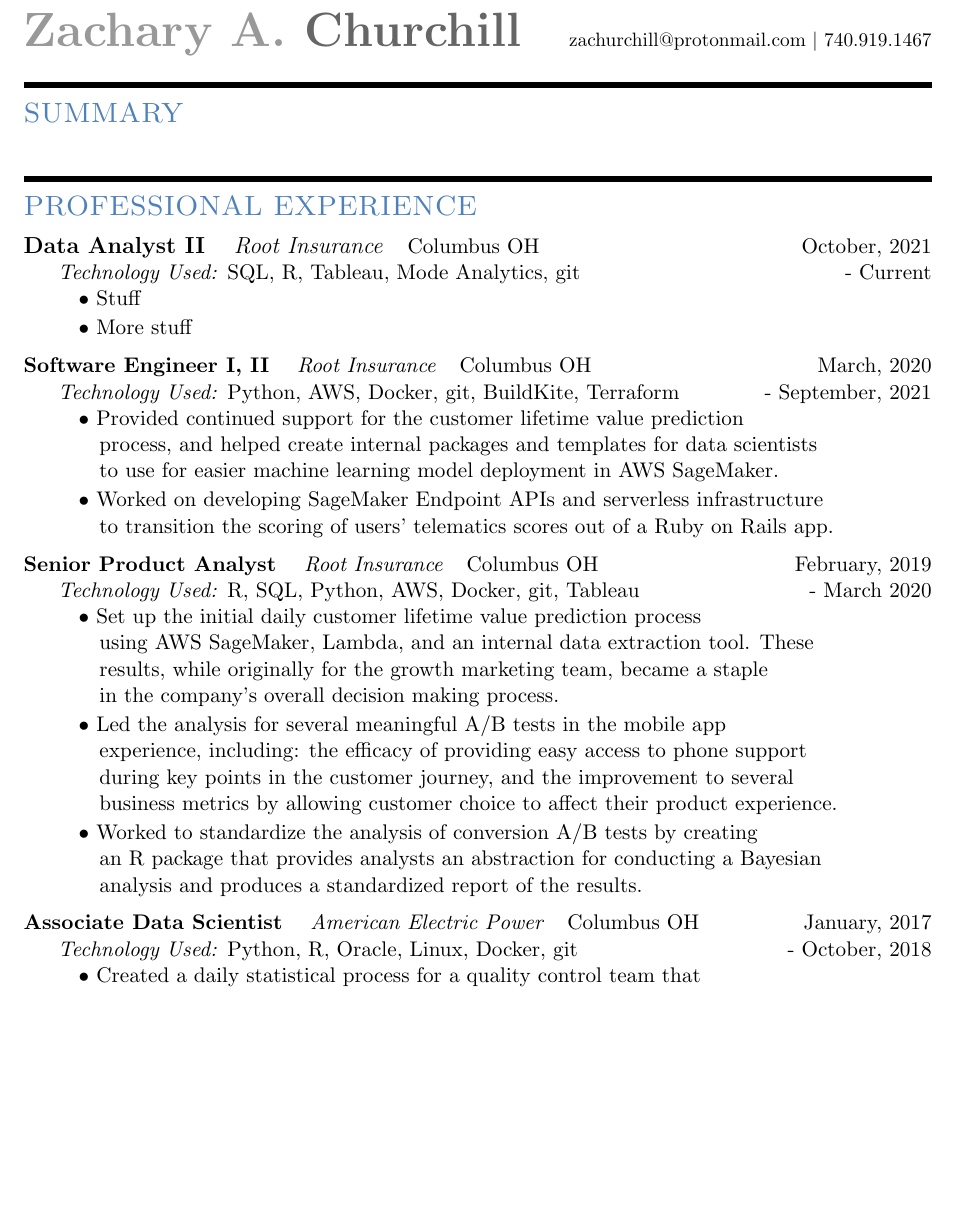
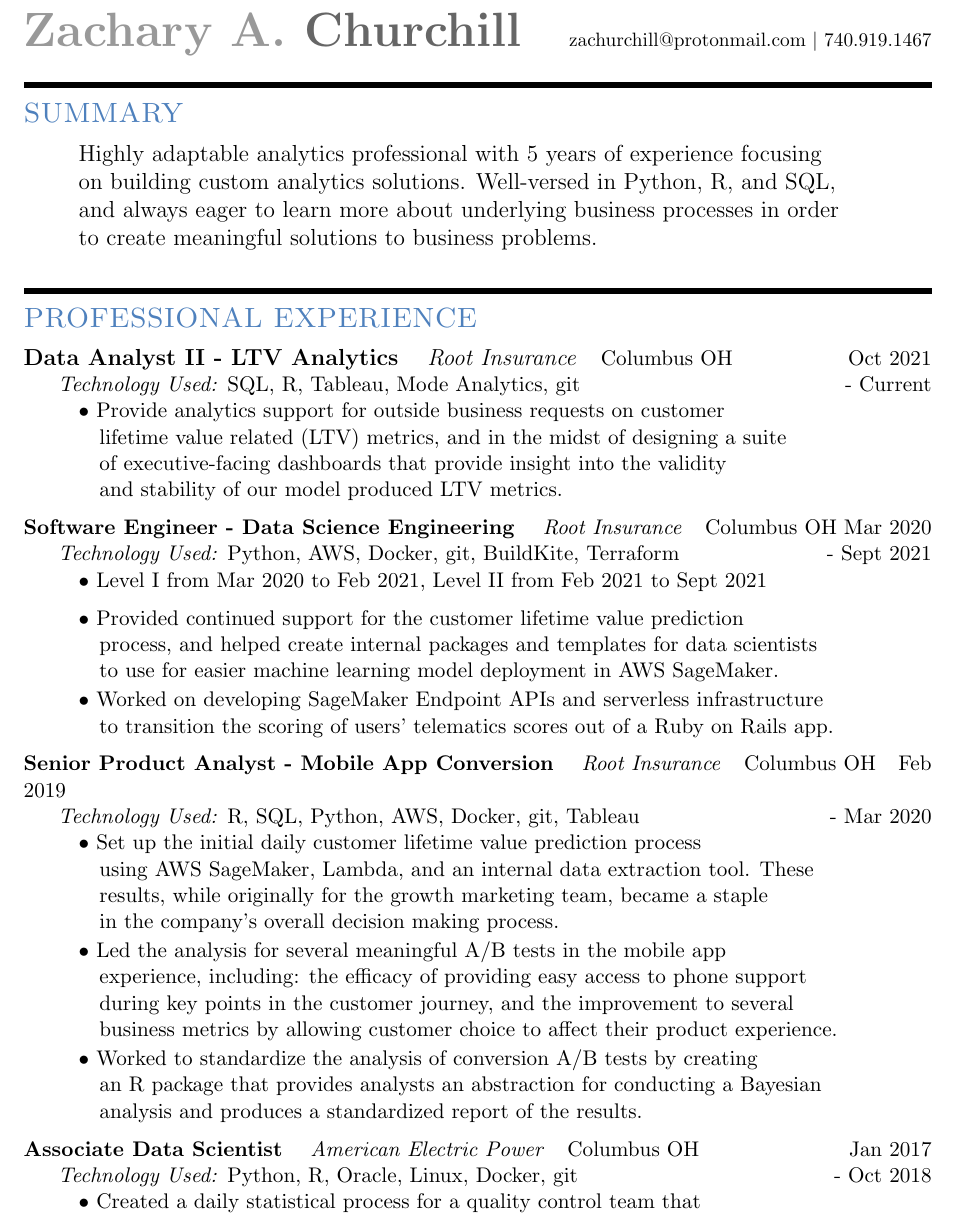
Before and after one commit to zachchurchill/zachchurchill, a LaTeX CV (professional/default_resume.tex): part of page 1 of 2, cut so that both start at the same text, the shorter picture padded with empty space. Compiled offline with pdfLaTeX.

Commit message:
Add summary and bullet for data analyst role

```diff
--- a/professional/default_resume.tex
+++ b/professional/default_resume.tex
@@ -30,6 +30,11 @@
   \begin{flushleft}
     \header[SUMMARY]
 
+    \tab Highly adaptable analytics professional with 5 years of experience focusing \\
+    \tab on building custom analytics solutions. Well-versed in Python, R, and SQL, \\
+    \tab and always eager to learn more about underlying business processes in order \\
+    \tab to create meaningful solutions to business problems. \\
+
     \smallskip
   \end{flushleft}
 
@@ -37,19 +42,21 @@
   \begin{flushleft}
     \header[PROFESSIONAL EXPERIENCE]
 
-    \textbf{Data Analyst II} \tab[.25cm] \textit{Root Insurance} \tab[.15cm] \small {Columbus OH} \hfill \small {October, 2021} \\
+    \textbf{Data Analyst II - LTV Analytics} \tab[.25cm] \textit{Root Insurance} \tab[.15cm] \small {Columbus OH} \hfill \small {Oct 2021} \\
     \tab[0.5cm] \textit{Technology Used:} SQL, R, Tableau, Mode Analytics, git \hfill \small {{-} Current} \\
 
     % Bullet #1
-    \tab $\bullet$ Stuff \\
-    \vspace*{0.5mm}
-
-    % Bullet #2
-    \tab $\bullet$ More stuff \\
+    \tab $\bullet$ Provide analytics support for outside business requests on customer \\
+    \tab[1.25cm] lifetime value related (LTV) metrics, and in the midst of designing a suite \\
+    \tab[1.25cm] of executive-facing dashboards that provide insight into the validity \\
+    \tab[1.25cm] and stability of our model produced LTV metrics.
     \medskip
 
-    \textbf{Software Engineer I, II} \tab[.25cm] \textit{Root Insurance} \tab[.15cm] \small {Columbus OH} \hfill \small {March, 2020} \\
-    \tab[0.5cm] \textit{Technology Used:} Python, AWS, Docker, git, BuildKite, Terraform \hfill \small {{-} September, 2021} \\
+    \textbf{Software Engineer - Data Science Engineering} \tab[.25cm] \textit{Root Insurance} \tab[.15cm] \small {Columbus OH} \hfill \small {Mar 2020} \\
+    \tab[0.5cm] \textit{Technology Used:} Python, AWS, Docker, git, BuildKite, Terraform \hfill \small {{-} Sept 2021} \\
+
+    \tab $\bullet$ Level I from Mar 2020 to Feb 2021, Level II from Feb 2021 to Sept 2021 \\
+    \medskip
 
     % Bullet #1
     \tab $\bullet$ Provided continued support for the customer lifetime value prediction \\
@@ -62,8 +69,8 @@
     \tab[1.25cm] to transition the scoring of users' telematics scores out of a Ruby on Rails app. \\
     \medskip
 
-    \textbf{Senior Product Analyst} \tab[.25cm] \textit{Root Insurance} \tab[.15cm] \small{Columbus OH}  \hfill \small{February, 2019} \\
-    \tab[0.5cm] \textit{Technology Used:} R, SQL, Python, AWS, Docker, git, Tableau \hfill \small{{-} March 2020} \\
+    \textbf{Senior Product Analyst - Mobile App Conversion} \tab[.25cm] \textit{Root Insurance} \tab[.15cm] \small{Columbus OH}  \hfill \small{Feb 2019} \\
+    \tab[0.5cm] \textit{Technology Used:} R, SQL, Python, AWS, Docker, git, Tableau \hfill \small{{-} Mar 2020} \\
 
     % Bullet #1
     \tab $\bullet$ Set up the initial daily customer lifetime value prediction process \\
@@ -85,8 +92,8 @@
     \tab[1.25cm] analysis and produces a standardized report of the results. \\
     \medskip
 
-    \textbf{Associate Data Scientist} \tab[.25cm] \textit{American Electric Power} \tab[.15cm] \small{Columbus OH} \hfill {January, 2017} \\
-    \tab[0.5cm] \textit{Technology Used:} Python, R, Oracle, Linux, Docker, git \hfill \small{{-} October, 2018} \\
+    \textbf{Associate Data Scientist} \tab[.25cm] \textit{American Electric Power} \tab[.15cm] \small{Columbus OH} \hfill {Jan 2017} \\
+    \tab[0.5cm] \textit{Technology Used:} Python, R, Oracle, Linux, Docker, git \hfill \small{{-} Oct 2018} \\
 
     % Bullet #1
     \tab $\bullet$ Created a daily statistical process for a quality control team that \\
```
Also changed, not shown: professional/default_resume.pdf.
